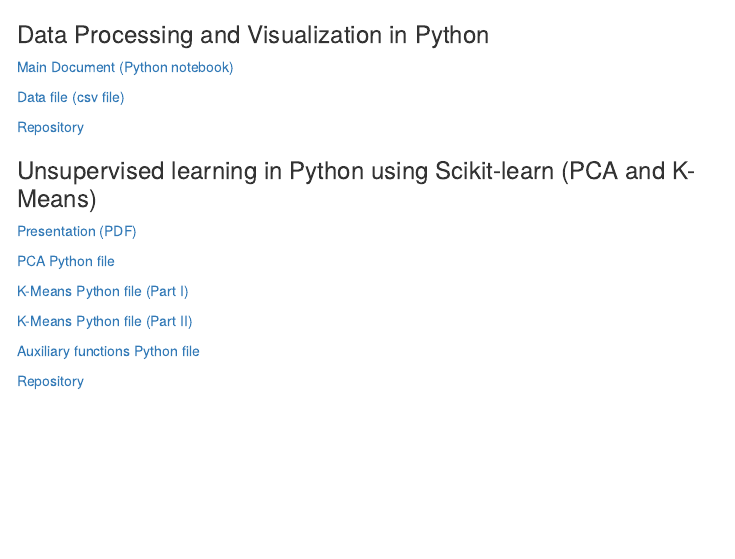
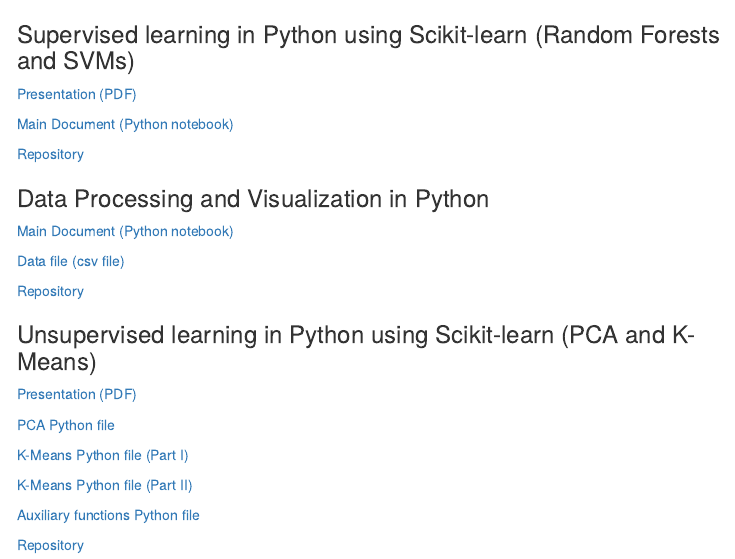
Before and after one commit to marcio-mourao/marcio-mourao.github.io, an R Markdown document (index2.Rmd): the page in a window 1100 px wide, from its top. The pictures show the output file index2.html that the author committed with the source, opened offline; menus at the side of the page are left out.

Commit message:
New Workshop

```diff
--- a/index2.Rmd
+++ b/index2.Rmd
@@ -5,6 +5,14 @@
     toc_depth: 6
     toc_float: yes
 ---
+
+### Supervised learning in Python using Scikit-learn (Random Forests and SVMs)
+
+<a href="https://rawgit.com/marcio-mourao/Supervised-Learning-RF-SVM/master/RF-SVM.pdf" target="_blank">Presentation (PDF)</a>
+
+<a href="https://rawgit.com/marcio-mourao/Supervised-Learning-RF-SVM/master/Workshop.ipynb" target="_blank">Main Document (Python notebook)</a>
+
+<a href="https://github.com/marcio-mourao/Supervised-Learning-RF-SVM" target="_blank">Repository</a>
 
 ### Data Processing and Visualization in Python
 
```
Also changed, not shown: index2.html.
